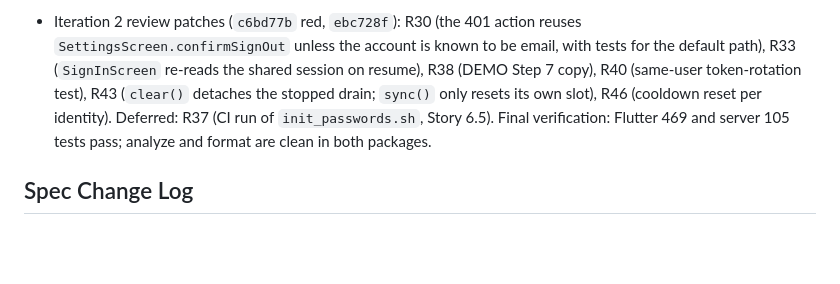
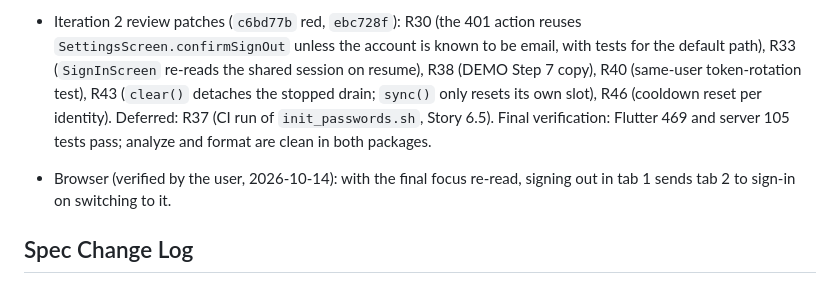
Before and after one commit to francescoberardi/string_theory, a Markdown page: _bmad-output/implementation-artifacts/spec-6-6-real-email-sign-in-multi-window-testing.md, the part around the change. Drawn GitHub-style; blank space fills up the shorter version.

Commit message:
docs(planning): record browser check of the final stale-tab behavior
Co-Authored-By: Claude Opus 5.5 <noreply@anthropic.com>
Claude-Session: https://claude.ai/code/session_017sFgCrUqzCT9hke1P9Bty6

```diff
--- a/_bmad-output/implementation-artifacts/spec-6-6-real-email-sign-in-multi-window-testing.md
+++ b/_bmad-output/implementation-artifacts/spec-6-6-real-email-sign-in-multi-window-testing.md
@@ -100,6 +100,8 @@ context:
 
 - Iteration 2 review patches (`c6bd77b` red, `ebc728f`): R30 (the 401 action reuses `SettingsScreen.confirmSignOut` unless the account is known to be email, with tests for the default path), R33 (`SignInScreen` re-reads the shared session on resume), R38 (DEMO Step 7 copy), R40 (same-user token-rotation test), R43 (`clear()` detaches the stopped drain; `sync()` only resets its own slot), R46 (cooldown reset per identity). Deferred: R37 (CI run of `init_passwords.sh`, Story 6.5). Final verification: Flutter 469 and server 105 tests pass; analyze and format are clean in both packages.
 
+- Browser (verified by the user, 2026-10-14): with the final focus re-read, signing out in tab 1 sends tab 2 to sign-in on switching to it.
+
 ## Spec Change Log
 
 - Iteration 1 (intent_gap, resolved by the human): reviewers found that the focus check forced a token refresh behind a 10 s cooldown. The cooldown made "as soon as you switch" untrue, and concurrent forced refreshes from two tabs sharing a refresh token can make the server revoke the session (verified: `RefreshTokenInvalidSecretServerException` revokes it). The frozen decision was amended so focus re-reads the shared stored session locally, and the forced server check runs only after a 401. Re-derive only the re-check code (`213fab6`, `f03be2d`). KEEP: the auth gate, the per-identity BagBloc, `AccountEndpoint`, `init_passwords.sh`, the sign-in screen and the Settings changes, all of which reviewers found sound.
```
